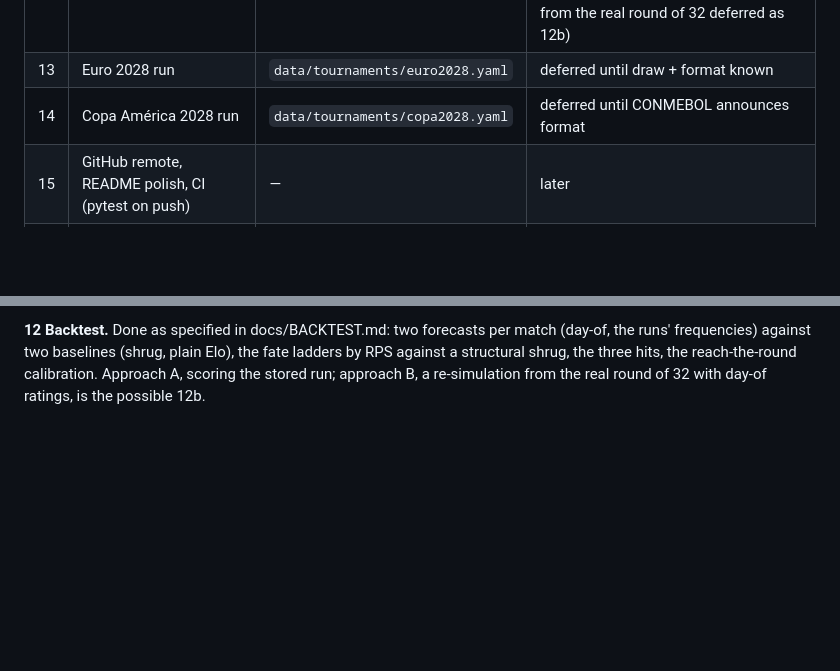
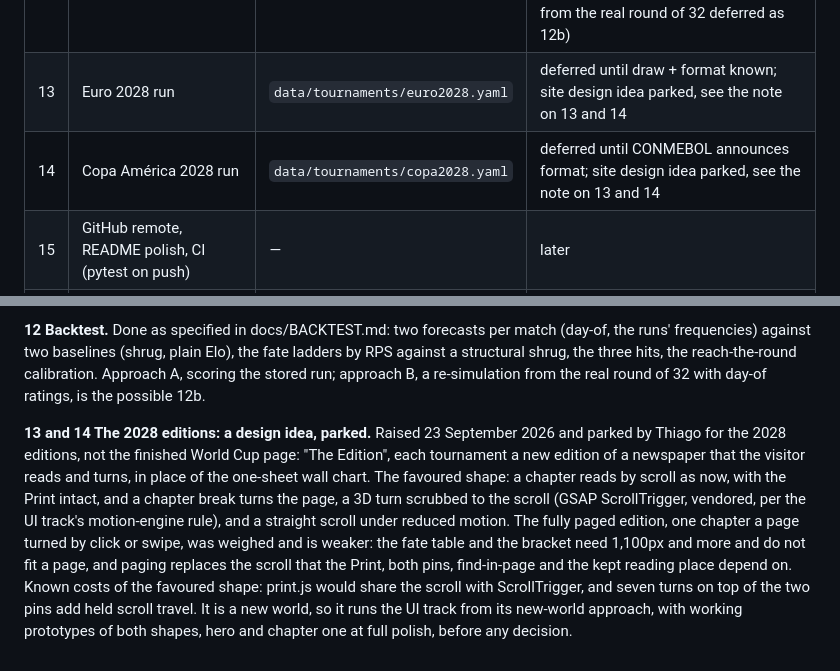
Before and after one commit to tcaetanoa-droid/IntSoccerPredictor, a Markdown page: docs/ROADMAP.md, 2 parts joined by grey strips. Drawn GitHub-style; blank space fills up the shorter version.

Commit message:
Roadmap: "The Edition", a page-turning newspaper, parked as the design idea for the 2028 editions
Co-Authored-By: Claude Opus 5.5 (1M context) <noreply@anthropic.com>

```diff
--- a/docs/ROADMAP.md
+++ b/docs/ROADMAP.md
@@ -19,8 +19,8 @@ Work through these in order; each one is small enough to finish in a sitting and
 | 10 | Monte Carlo runner: N sims, seeds, aggregation (P(win), P(reach round), group finish) | `montecarlo/` | done (every match, team-fate and sim stored as Parquet under `output/<name>/`; any sim regenerable from `[seed, i]`; `intsoccer simulate`; ~225 sims/s) |
 | 11 | Reports: CSV/JSON tables + charts | `report/` | 11a done (data layer: the ten views of `docs/REPORTS.md` as CSV/JSON under `output/<name>/report/`, `intsoccer report`); 11b website done (site/, deployed on Vercel from main; data via intsoccer report --site) ; 11c restyle done (the tournament wall chart: spec docs/superpowers/specs/2026-09-20-restyle-design.md, DESIGN.md at the root); 11d mark done (the pitch favicon with PNG fallbacks for Safari and iOS, and the mark before the wordmark in the masthead; DESIGN.md "The mark"); 11e done (visitor-facing hardening: KaTeX integrity, the calibration table for assistive technology, a reload keeps the place; How it works on its own page; clean addresses through site/vercel.json, /world-cup-2026 with the root redirecting, tools/serve.py locally); 11f done 23 Sep 2026 (internal hardening: the hero across 1024px, reduced motion at every width, the pick's first-load race and its failure line, one home for the print helpers, the run-path warning; the rest measured or closed, see the note; spec docs/superpowers/specs/2026-09-23-hardening-design.md, checks in tools/check.mjs); 11g dropped 23 Sep 2026 (the backtest lives in the repository, not on the site) |
 | 12 | 2026 World Cup: transcribe groups/bracket/results to YAML, snapshot ratings at 2026-06-10, run the sim, score it (Brier / log-loss, RPS, calibration) | `backtest/` + `data/tournaments/wc2026.yaml` | done 22 Sep 2026 (the seed-2026 run scored against the real 104 matches and 48 fates: match Brier and log-loss for the day-of and the runs' forecasts against a shrug and plain Elo, fate-ladder RPS 0.0816 vs the structural shrug's 0.1208, the three hits, five-bin calibration; `intsoccer backtest`, record in docs/BACKTEST.md; spec docs/superpowers/specs/2026-09-22-backtest-design.md; a re-simulation from the real round of 32 deferred as 12b) |
-| 13 | Euro 2028 run | `data/tournaments/euro2028.yaml` | deferred until draw + format known |
-| 14 | Copa América 2028 run | `data/tournaments/copa2028.yaml` | deferred until CONMEBOL announces format |
+| 13 | Euro 2028 run | `data/tournaments/euro2028.yaml` | deferred until draw + format known; site design idea parked, see the note on 13 and 14 |
+| 14 | Copa América 2028 run | `data/tournaments/copa2028.yaml` | deferred until CONMEBOL announces format; site design idea parked, see the note on 13 and 14 |
 | 15 | GitHub remote, README polish, CI (pytest on push) | — | later |
 | 16 | Performance: vectorise sims across `n_sims` axis | `montecarlo/` | later |
 | 17 | Model refinements: Dixon–Coles draw correction, confederation-specific curves | `model/` | maybe |
@@ -64,3 +64,5 @@ Work through these in order; each one is small enough to finish in a sitting and
 **11g Reality check.** Dropped 23 September 2026. Thiago: the backtest belongs in the repository for anyone who digs into the code and results; on the website it is not needed, and the Euro and Copa editions follow the same rule. Its site file, `site/data/wc2026/backtest.json`, and the `intsoccer backtest --site` flag that wrote it were removed with 11f.
 
 **12 Backtest.** Done as specified in docs/BACKTEST.md: two forecasts per match (day-of, the runs' frequencies) against two baselines (shrug, plain Elo), the fate ladders by RPS against a structural shrug, the three hits, the reach-the-round calibration. Approach A, scoring the stored run; approach B, a re-simulation from the real round of 32 with day-of ratings, is the possible 12b.
+
+**13 and 14 The 2028 editions: a design idea, parked.** Raised 23 September 2026 and parked by Thiago for the 2028 editions, not the finished World Cup page: "The Edition", each tournament a new edition of a newspaper that the visitor reads and turns, in place of the one-sheet wall chart. The favoured shape: a chapter reads by scroll as now, with the Print intact, and a chapter break turns the page, a 3D turn scrubbed to the scroll (GSAP ScrollTrigger, vendored, per the UI track's motion-engine rule), and a straight scroll under reduced motion. The fully paged edition, one chapter a page turned by click or swipe, was weighed and is weaker: the fate table and the bracket need 1,100px and more and do not fit a page, and paging replaces the scroll that the Print, both pins, find-in-page and the kept reading place depend on. Known costs of the favoured shape: print.js would share the scroll with ScrollTrigger, and seven turns on top of the two pins add held scroll travel. It is a new world, so it runs the UI track from its new-world approach, with working prototypes of both shapes, hero and chapter one at full polish, before any decision.
```
